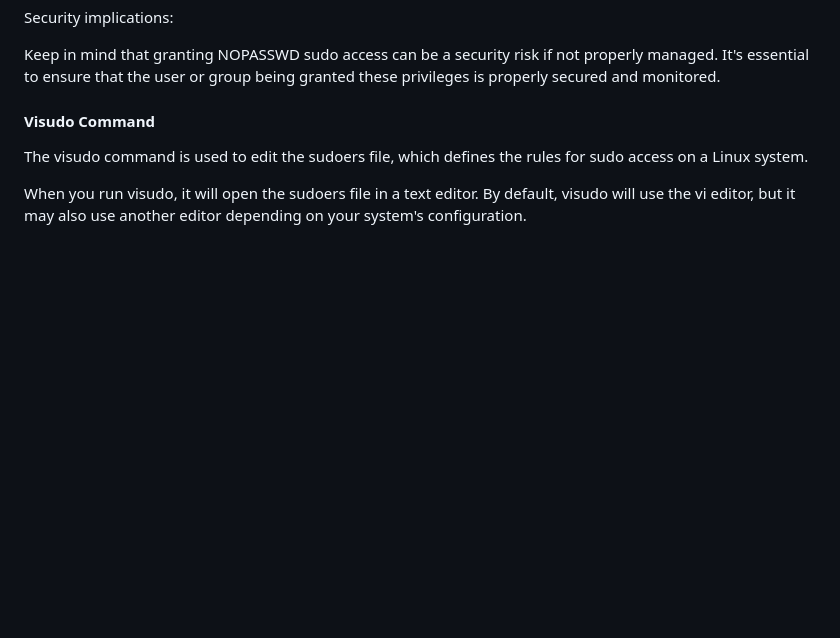
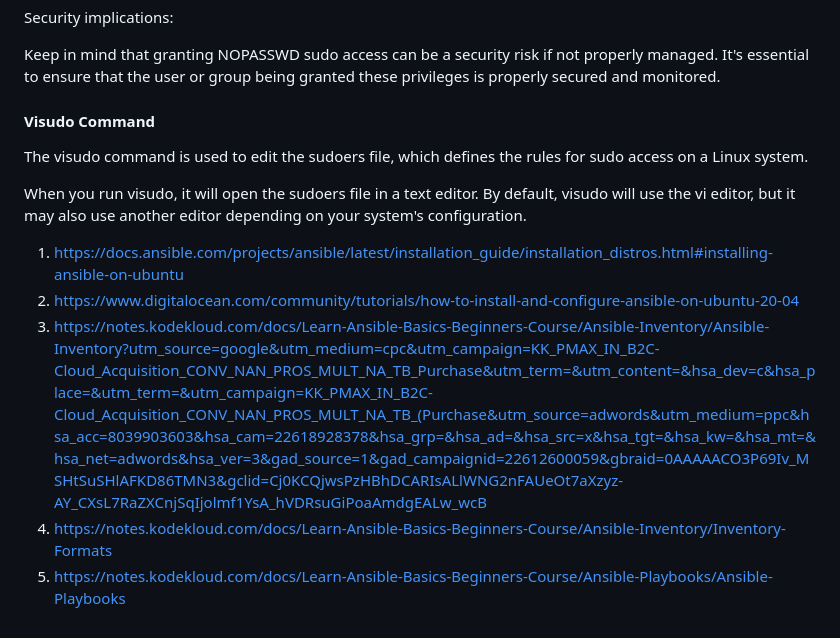
Before and after one commit to dpakGit/My_Ansible, a Markdown page: Ansible-Setup-Guide.md, the part around the change. Drawn GitHub-style; blank space fills up the shorter version.

```diff
--- a/Ansible-Setup-Guide.md
+++ b/Ansible-Setup-Guide.md
@@ -254,3 +254,10 @@ Keep in mind that granting NOPASSWD sudo access can be a security risk if not pr
 The visudo command is used to edit the sudoers file, which defines the rules for sudo access on a Linux system.
 
 When you run visudo, it will open the sudoers file in a text editor. By default, visudo will use the vi editor, but it may also use another editor depending on your system's configuration.
+
+
+1. https://docs.ansible.com/projects/ansible/latest/installation_guide/installation_distros.html#installing-ansible-on-ubuntu
+2. https://www.digitalocean.com/community/tutorials/how-to-install-and-configure-ansible-on-ubuntu-20-04
+3. https://notes.kodekloud.com/docs/Learn-Ansible-Basics-Beginners-Course/Ansible-Inventory/Ansible-Inventory?utm_source=google&utm_medium=cpc&utm_campaign=KK_PMAX_IN_B2C-Cloud_Acquisition_CONV_NAN_PROS_MULT_NA_TB_Purchase&utm_term=&utm_content=&hsa_dev=c&hsa_place=&utm_term=&utm_campaign=KK_PMAX_IN_B2C-Cloud_Acquisition_CONV_NAN_PROS_MULT_NA_TB_(Purchase&utm_source=adwords&utm_medium=ppc&hsa_acc=8039903603&hsa_cam=22618928378&hsa_grp=&hsa_ad=&hsa_src=x&hsa_tgt=&hsa_kw=&hsa_mt=&hsa_net=adwords&hsa_ver=3&gad_source=1&gad_campaignid=22612600059&gbraid=0AAAAACO3P69Iv_MSHtSuSHlAFKD86TMN3&gclid=Cj0KCQjwsPzHBhDCARIsALlWNG2nFAUeOt7aXzyz-AY_CXsL7RaZXCnjSqIjolmf1YsA_hVDRsuGiPoaAmdgEALw_wcB
+4. https://notes.kodekloud.com/docs/Learn-Ansible-Basics-Beginners-Course/Ansible-Inventory/Inventory-Formats
+5. https://notes.kodekloud.com/docs/Learn-Ansible-Basics-Beginners-Course/Ansible-Playbooks/Ansible-Playbooks
```
